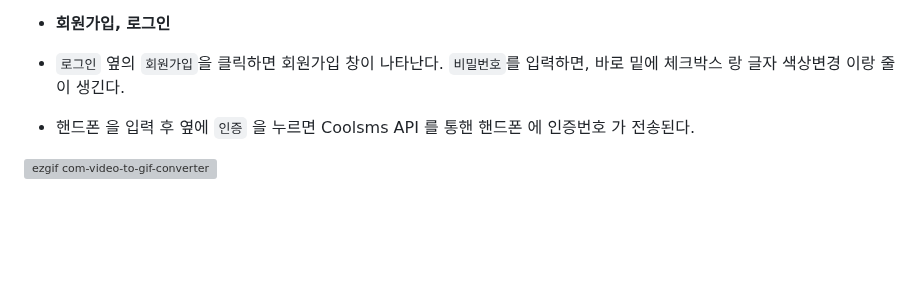
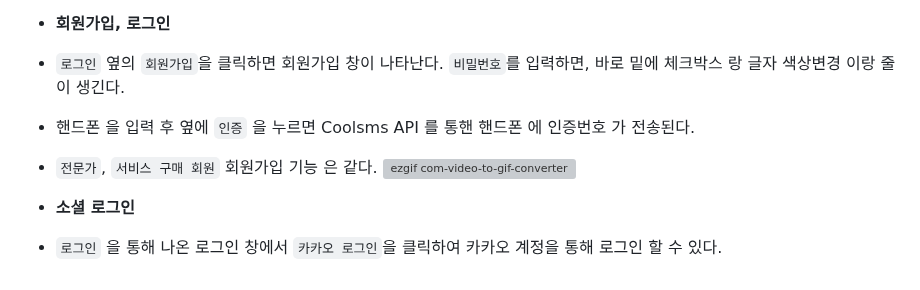
Before and after one commit to ehdgml123/Gigtalker, a Markdown page: README.md, the part around the change. Drawn GitHub-style; blank space fills up the shorter version; grey boxes are pictures that could not be loaded.

```diff
--- a/README.md
+++ b/README.md
@@ -95,5 +95,8 @@
  * **회원가입, 로그인**
  * `로그인` 옆의 `회원가입`을 클릭하면 회원가입 창이 나타난다. `비밀번호`를 입력하면, 바로 밑에 체크박스 랑 글자 색상변경 이랑 줄이 생긴다.
  *  핸드폰 을 입력 후 옆에 `인증` 을 누르면 Coolsms API 를 통핸 핸드폰 에 인증번호 가 전송된다.
+ *  `전문가`, `서비스 구매 회원` 회원가입 기능 은 같다.
+ ![ezgif com-video-to-gif-converter](https://github.com/user-attachments/assets/e9d6f42e-d223-4bc0-a774-b9226872f0f3)
 
- ![ezgif com-video-to-gif-converter](https://github.com/user-attachments/assets/e9d6f42e-d223-4bc0-a774-b9226872f0f3)
+ * **소셜 로그인**
+  * `로그인` 을 통해 나온 로그인 창에서 `카카오 로그인`을 클릭하여 카카오 계정을 통해 로그인 할 수 있다.
```
